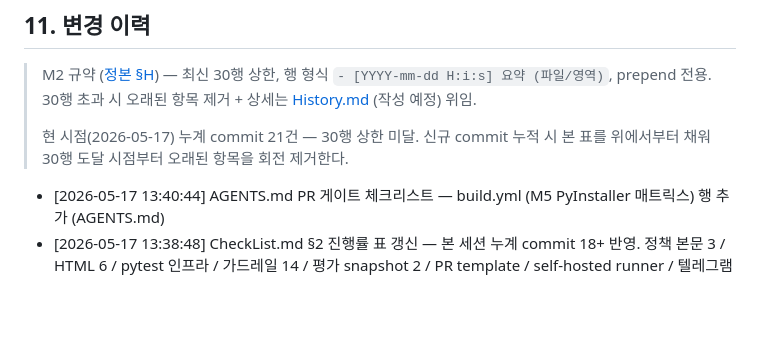
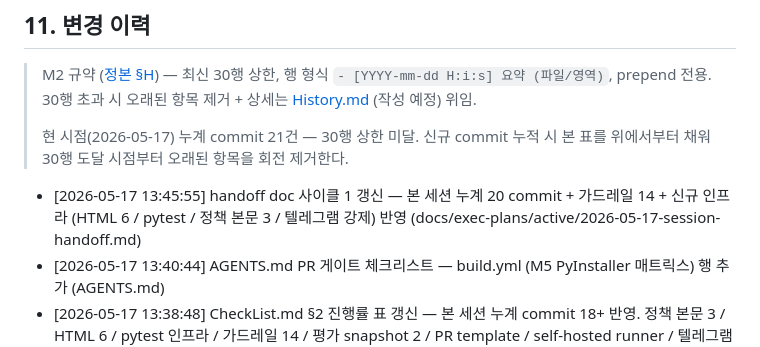
Before and after one commit to oneticket99/p2p_msg, a Markdown page: README.md, the part around the change. Rendered like a GitHub page; blank space fills up the shorter version.

```diff
--- a/README.md
+++ b/README.md
@@ -305,6 +305,7 @@ PyQt6 GPL 의 상용 전환 영향 (PySide6 LGPL 으로 변환 검토) 은 결
 > 현 시점(2026-05-17) 누계 commit 21건 — 30행 상한 미달. 신규 commit 누적 시
 > 본 표를 위에서부터 채워 30행 도달 시점부터 오래된 항목을 회전 제거한다.
 
+- [2026-05-17 13:45:55] handoff doc 사이클 1 갱신 — 본 세션 누계 20 commit + 가드레일 14 + 신규 인프라 (HTML 6 / pytest / 정책 본문 3 / 텔레그램 강제) 반영 (docs/exec-plans/active/2026-05-17-session-handoff.md)
 - [2026-05-17 13:40:44] AGENTS.md PR 게이트 체크리스트 — build.yml (M5 PyInstaller 매트릭스) 행 추가 (AGENTS.md)
 - [2026-05-17 13:38:48] CheckList.md §2 진행률 표 갱신 — 본 세션 누계 commit 18+ 반영. 정책 본문 3 / HTML 6 / pytest 인프라 / 가드레일 14 / 평가 snapshot 2 / PR template / self-hosted runner / 텔레그램 누계 13 모두 등재 (CheckList.md)
 - [2026-05-17 13:35:46] DESIGN.md §10.6 Playwright E2E + §11 UI 디자인 시스템 + pytest 인프라 신설 + DESIGN.html (사용자 directive 2026-05-17 "qa pytest+playwright 필요" + "UI 섹션 추가" + "html 한벌") (DESIGN.md + docs/html/DESIGN.html + pyproject.toml + tests/ + ci.yml + CLAUDE.md §10-6 + 영구 메모리 2)
```
Also changed, not shown: History.md (+2 -1 lines), 1 other file.
